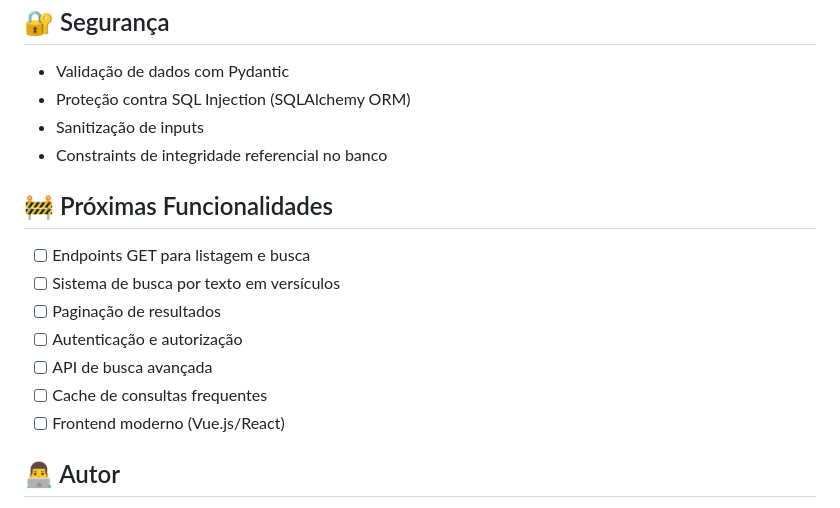
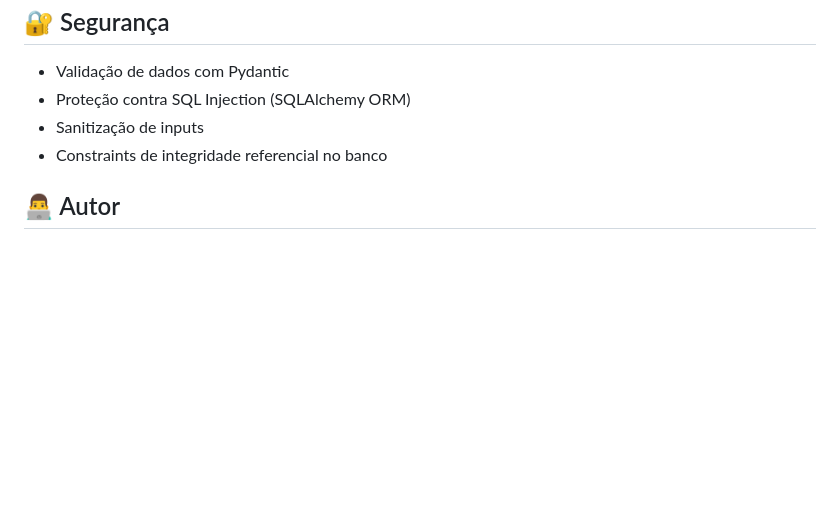
Before and after one commit to Jadson-Jose/bible_api, a Markdown page: README.md, the part around the change. Rendered like a GitHub page; blank space fills up the shorter version.

```diff
--- a/README.md
+++ b/README.md
@@ -264,16 +264,6 @@ O projeto foi desenvolvido seguindo rigorosamente a metodologia TDD:
 - Sanitização de inputs
 - Constraints de integridade referencial no banco
 
-## 🚧 Próximas Funcionalidades
-
-- [ ] Endpoints GET para listagem e busca
-- [ ] Sistema de busca por texto em versículos
-- [ ] Paginação de resultados
-- [ ] Autenticação e autorização
-- [ ] API de busca avançada
-- [ ] Cache de consultas frequentes
-- [ ] Frontend moderno (Vue.js/React)
-
 ## 👨‍💻 Autor
 
 **Jadson Silva**
```
